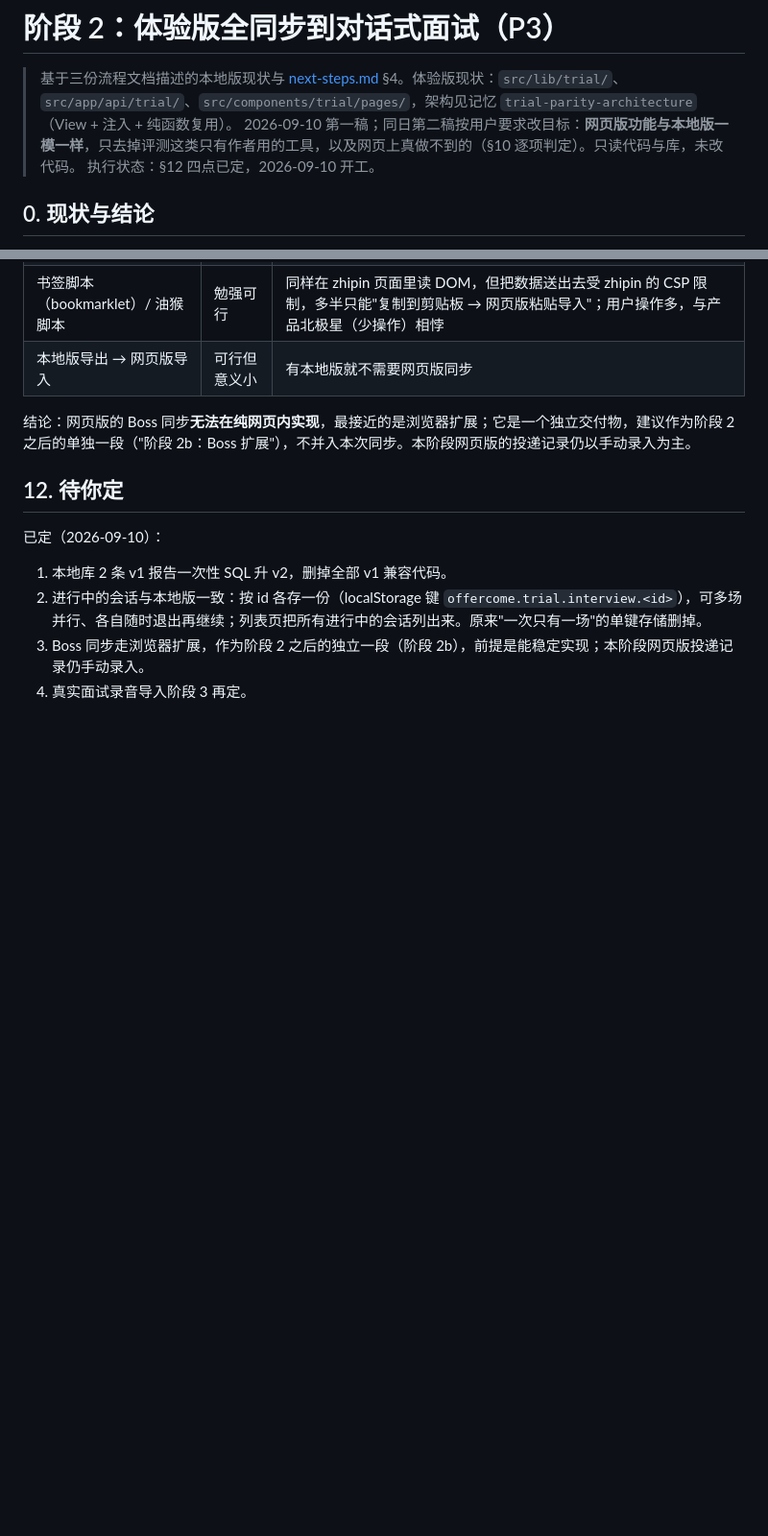
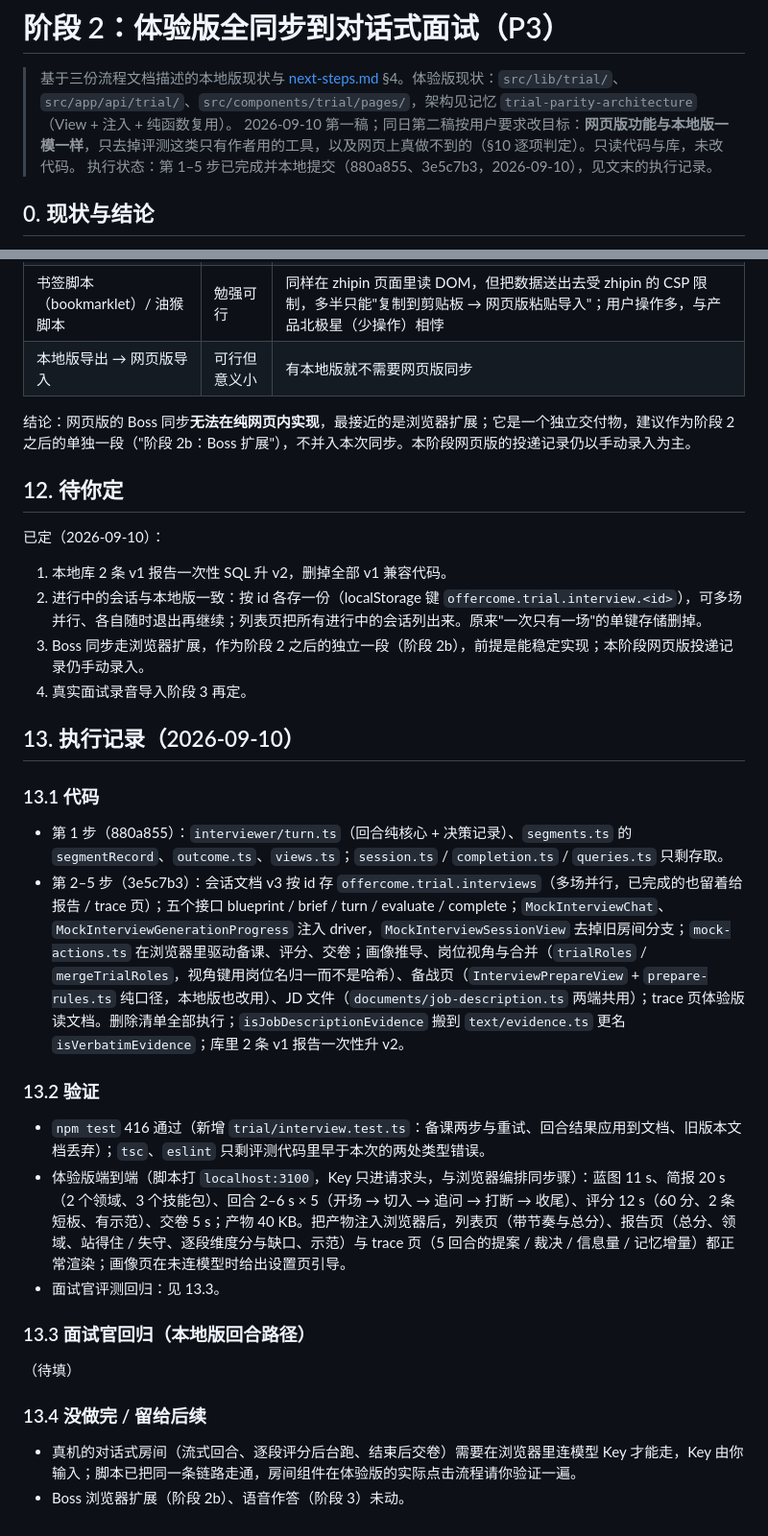
Before and after one commit to yuecao365/OfferCome, a Markdown page: docs/trial-sync-plan.md, 2 parts joined by grey strips. Shown at 96% size. Drawn GitHub-style; blank space fills up the shorter version.

Commit message:
docs(trial-sync): 执行记录（第 1–5 步、端到端与页面验证）
Co-Authored-By: Claude Fable 5.1 <noreply@anthropic.com>

```diff
--- a/docs/trial-sync-plan.md
+++ b/docs/trial-sync-plan.md
@@ -2,7 +2,7 @@
 
 > 基于三份流程文档描述的本地版现状与 [next-steps.md](next-steps.md) §4。体验版现状：`src/lib/trial/`、`src/app/api/trial/`、`src/components/trial/pages/`，架构见记忆 `trial-parity-architecture`（View + 注入 + 纯函数复用）。
 > 2026-09-10 第一稿；同日第二稿按用户要求改目标：**网页版功能与本地版一模一样**，只去掉评测这类只有作者用的工具，以及网页上真做不到的（§10 逐项判定）。只读代码与库，未改代码。
-> 执行状态：§12 四点已定，2026-09-10 开工。
+> 执行状态：第 1–5 步已完成并本地提交（880a855、3e5c7b3，2026-09-10），见文末的执行记录。
 
 ## 0. 现状与结论
 
@@ -177,3 +177,25 @@ TrialSegment = segmentRecord(...) + { id, threadId, evaluation: 评分 v3 全量
 2. 进行中的会话与本地版一致：按 id 各存一份（localStorage 键 `offercome.trial.interview.<id>`），可多场并行、各自随时退出再继续；列表页把所有进行中的会话列出来。原来"一次只有一场"的单键存储删掉。
 3. Boss 同步走浏览器扩展，作为阶段 2 之后的独立一段（阶段 2b），前提是能稳定实现；本阶段网页版投递记录仍手动录入。
 4. 真实面试录音导入阶段 3 再定。
+
+## 13. 执行记录（2026-09-10）
+
+### 13.1 代码
+
+- 第 1 步（880a855）：`interviewer/turn.ts`（回合纯核心 + 决策记录）、`segments.ts` 的 `segmentRecord`、`outcome.ts`、`views.ts`；`session.ts` / `completion.ts` / `queries.ts` 只剩存取。
+- 第 2–5 步（3e5c7b3）：会话文档 v3 按 id 存 `offercome.trial.interviews`（多场并行，已完成的也留着给报告 / trace 页）；五个接口 blueprint / brief / turn / evaluate / complete；`MockInterviewChat`、`MockInterviewGenerationProgress` 注入 driver，`MockInterviewSessionView` 去掉旧房间分支；`mock-actions.ts` 在浏览器里驱动备课、评分、交卷；画像推导、岗位视角与合并（`trialRoles` / `mergeTrialRoles`，视角键用岗位名归一而不是哈希）、备战页（`InterviewPrepareView` + `prepare-rules.ts` 纯口径，本地版也改用）、JD 文件（`documents/job-description.ts` 两端共用）；trace 页体验版读文档。删除清单全部执行；`isJobDescriptionEvidence` 搬到 `text/evidence.ts` 更名 `isVerbatimEvidence`；库里 2 条 v1 报告一次性升 v2。
+
+### 13.2 验证
+
+- `npm test` 416 通过（新增 `trial/interview.test.ts`：备课两步与重试、回合结果应用到文档、旧版本文档丢弃）；`tsc`、`eslint` 只剩评测代码里早于本次的两处类型错误。
+- 体验版端到端（脚本打 `localhost:3100`，Key 只进请求头，与浏览器编排同步骤）：蓝图 11 s、简报 20 s（2 个领域、3 个技能包）、回合 2–6 s × 5（开场 → 切入 → 追问 → 打断 → 收尾）、评分 12 s（60 分、2 条短板、有示范）、交卷 5 s；产物 40 KB。把产物注入浏览器后，列表页（带节奏与总分）、报告页（总分、领域、站得住 / 失守、逐段维度分与缺口、示范）与 trace 页（5 回合的提案 / 裁决 / 信息量 / 记忆增量）都正常渲染；画像页在未连模型时给出设置页引导。
+- 面试官评测回归：见 13.3。
+
+### 13.3 面试官回归（本地版回合路径）
+
+（待填）
+
+### 13.4 没做完 / 留给后续
+
+- 真机的对话式房间（流式回合、逐段评分后台跑、结束后交卷）需要在浏览器里连模型 Key 才能走，Key 由你输入；脚本已把同一条链路走通，房间组件在体验版的实际点击流程请你验证一遍。
+- Boss 浏览器扩展（阶段 2b）、语音作答（阶段 3）未动。
```
